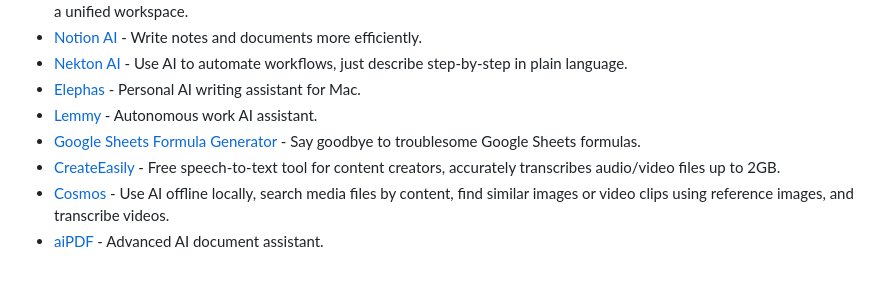
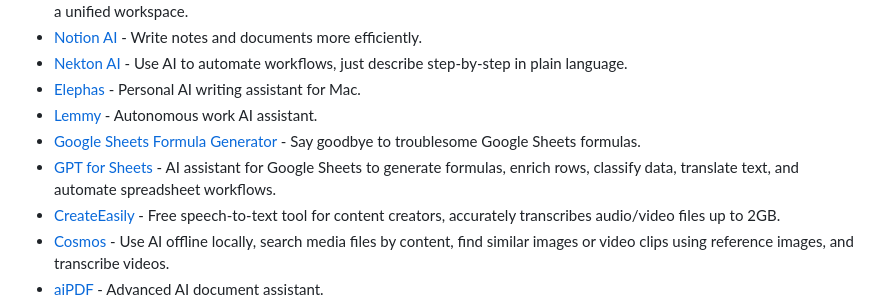
Before and after one commit to FlyingHorse168/FreeAiTools, a Markdown page: readme.md, the part around the change. Rendered like a GitHub page; blank space fills up the shorter version.

Commit message:
Add GPT for Sheets to productivity tools

```diff
--- a/readme.md
+++ b/readme.md
@@ -176,6 +176,7 @@ Welcome to Free AI Tools! Explore my curated AI list covering top generative AI
 - [Elephas](https://elephas.app/?ref=mahseema-awesome-ai-tools) - Personal AI writing assistant for Mac.
 - [Lemmy](https://lemmy.co/?ref=mahseema-awesome-ai-tools) - Autonomous work AI assistant.
 - [Google Sheets Formula Generator](https://bettersheets.co/google-sheets-formula-generator?ref=mahseema-awesome-ai-tools) - Say goodbye to troublesome Google Sheets formulas.
+- [GPT for Sheets](https://docgpt.ai/gpt-for-sheets) - AI assistant for Google Sheets to generate formulas, enrich rows, classify data, translate text, and automate spreadsheet workflows.
 - [CreateEasily](https://createeasily.com/?ref=mahseema-awesome-ai-tools) - Free speech-to-text tool for content creators, accurately transcribes audio/video files up to 2GB.
 - [Cosmos](https://meetcosmos.com/) - Use AI offline locally, search media files by content, find similar images or video clips using reference images, and transcribe videos.
 - [aiPDF](https://aipdf.ai) - Advanced AI document assistant.
```
